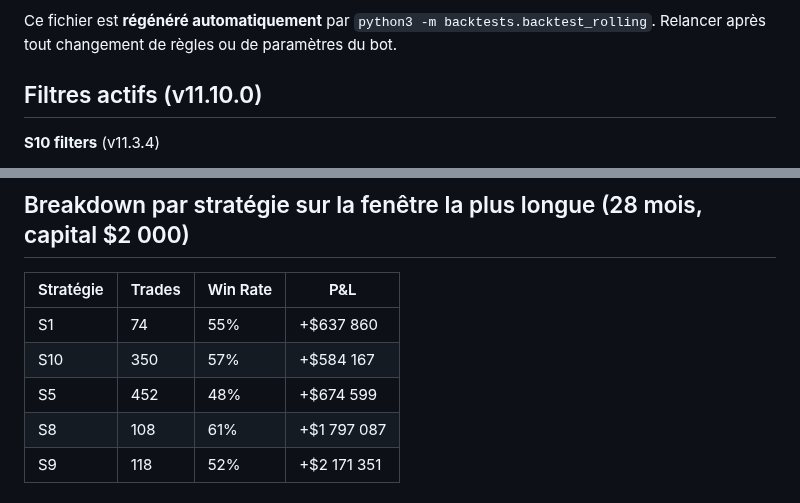
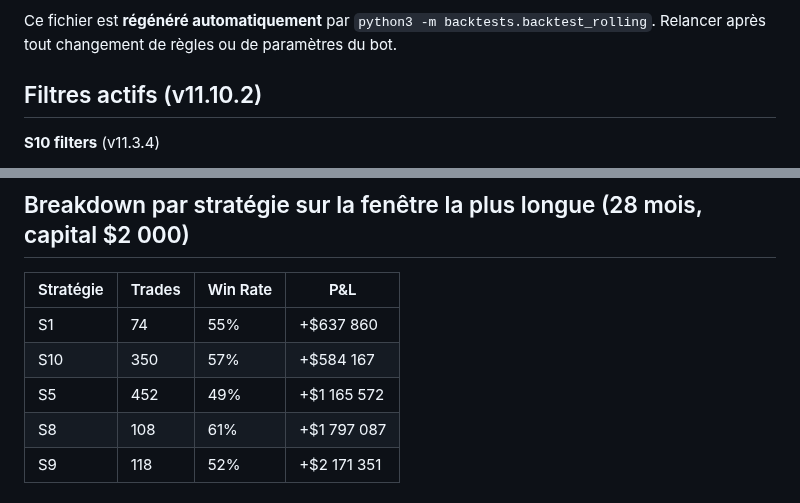
Before and after one commit to albedo83/crypto, a Markdown page: docs/backtests.md, 2 parts joined by grey strips. Drawn GitHub-style.

Commit message:
docs: regen backtests.md for v11.10.2
Co-Authored-By: Claude Opus 4.7 (1M context) <noreply@anthropic.com>

```diff
--- a/docs/backtests.md
+++ b/docs/backtests.md
@@ -13,7 +13,7 @@ P&L calculé avec la formule corrigée v11.3.0+ (`size_usdt` est le notionnel, p
 
 Ce fichier est **régénéré automatiquement** par `python3 -m backtests.backtest_rolling`. Relancer après tout changement de règles ou de paramètres du bot.
 
-## Filtres actifs (v11.10.0)
+## Filtres actifs (v11.10.2)
 
 **S10 filters** (v11.3.4)
 - `S10_ALLOW_LONGS = False` → SHORT fades seulement (LONG fades perdaient $4.8k sur 28m, 45% WR — *fade panic = fail*)
@@ -100,7 +100,7 @@ Dérivés de `backtest_s10_walkforward.py` (train 2023-10→2025-02, test 2025-0
 |---|---|---|---|
 | S1 | 74 | 55% | +$637 860 |
 | S10 | 350 | 57% | +$584 167 |
-| S5 | 452 | 48% | +$674 599 |
+| S5 | 452 | 49% | +$1 165 572 |
 | S8 | 108 | 61% | +$1 797 087 |
 | S9 | 118 | 52% | +$2 171 351 |
 
```
Also changed, not shown: other parts of docs/backtests.md (+59 -59 lines).
